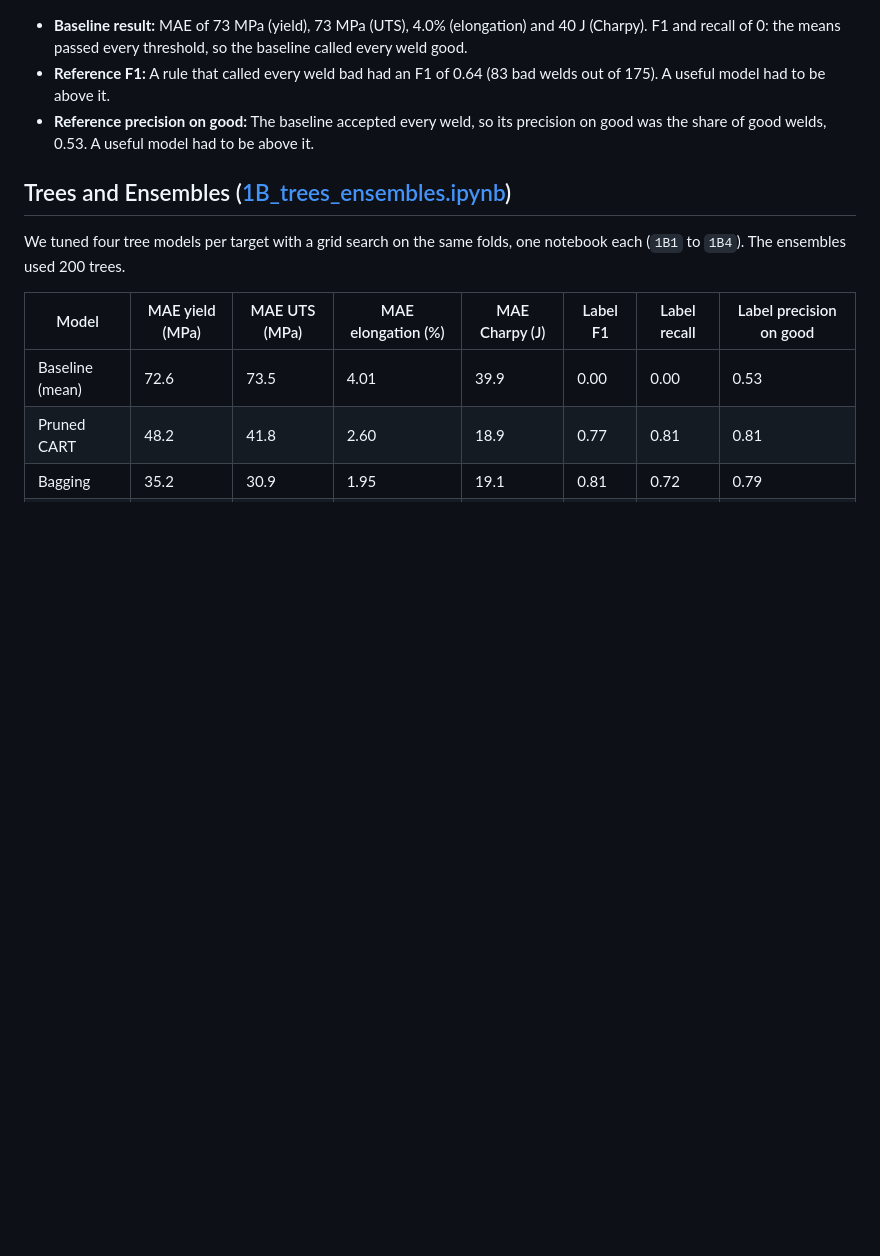
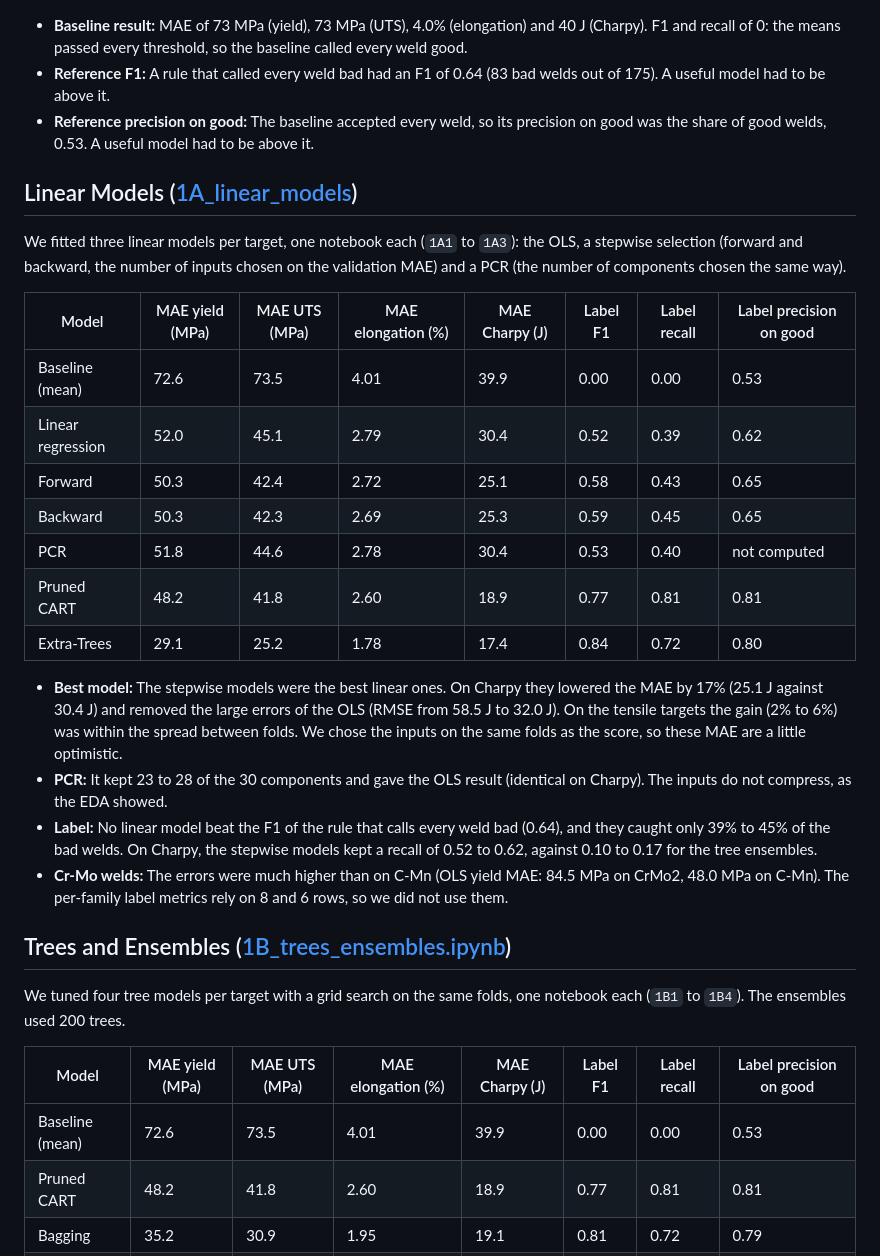
Before and after one commit to K3YB04RD-w4rri0r/ml-soldering-prediction, a Markdown page: README.md, the part around one of its changes. GitHub-like rendering; blank space fills up the shorter version.

```diff
--- a/README.md
+++ b/README.md
@@ -124,6 +124,25 @@ The methodology above is coded once in [helpers/utils.py](modeling/helpers/utils
 - **Reference F1:** A rule that called every weld bad had an F1 of 0.64 (83 bad welds out of 175). A useful model had to be above it.
 - **Reference precision on good:** The baseline accepted every weld, so its precision on good was the share of good welds, 0.53. A useful model had to be above it.
 
+## Linear Models ([1A_linear_models](modeling/1A_linear_models/))
+
+We fitted three linear models per target, one notebook each (`1A1` to `1A3`): the OLS, a stepwise selection (forward and backward, the number of inputs chosen on the validation MAE) and a PCR (the number of components chosen the same way).
+
+| Model | MAE yield (MPa) | MAE UTS (MPa) | MAE elongation (%) | MAE Charpy (J) | Label F1 | Label recall | Label precision on good |
+|---|---|---|---|---|---|---|---|
+| Baseline (mean) | 72.6 | 73.5 | 4.01 | 39.9 | 0.00 | 0.00 | 0.53 |
+| Linear regression | 52.0 | 45.1 | 2.79 | 30.4 | 0.52 | 0.39 | 0.62 |
+| Forward | 50.3 | 42.4 | 2.72 | 25.1 | 0.58 | 0.43 | 0.65 |
+| Backward | 50.3 | 42.3 | 2.69 | 25.3 | 0.59 | 0.45 | 0.65 |
+| PCR | 51.8 | 44.6 | 2.78 | 30.4 | 0.53 | 0.40 | not computed |
+| Pruned CART | 48.2 | 41.8 | 2.60 | 18.9 | 0.77 | 0.81 | 0.81 |
+| Extra-Trees | 29.1 | 25.2 | 1.78 | 17.4 | 0.84 | 0.72 | 0.80 |
+
+- **Best model:** The stepwise models were the best linear ones. On Charpy they lowered the MAE by 17% (25.1 J against 30.4 J) and removed the large errors of the OLS (RMSE from 58.5 J to 32.0 J). On the tensile targets the gain (2% to 6%) was within the spread between folds. We chose the inputs on the same folds as the score, so these MAE are a little optimistic.
+- **PCR:** It kept 23 to 28 of the 30 components and gave the OLS result (identical on Charpy). The inputs do not compress, as the EDA showed.
+- **Label:** No linear model beat the F1 of the rule that calls every weld bad (0.64), and they caught only 39% to 45% of the bad welds. On Charpy, the stepwise models kept a recall of 0.52 to 0.62, against 0.10 to 0.17 for the tree ensembles.
+- **Cr-Mo welds:** The errors were much higher than on C-Mn (OLS yield MAE: 84.5 MPa on CrMo2, 48.0 MPa on C-Mn). The per-family label metrics rely on 8 and 6 rows, so we did not use them.
+
 ## Trees and Ensembles ([1B_trees_ensembles.ipynb](modeling/1B_trees_ensembles/1B_trees_ensembles.ipynb))
 
 We tuned four tree models per target with a grid search on the same folds, one notebook each (`1B1` to `1B4`). The ensembles used 200 trees.
```
Also changed, not shown: other parts of README.md (+19 -0 lines).
